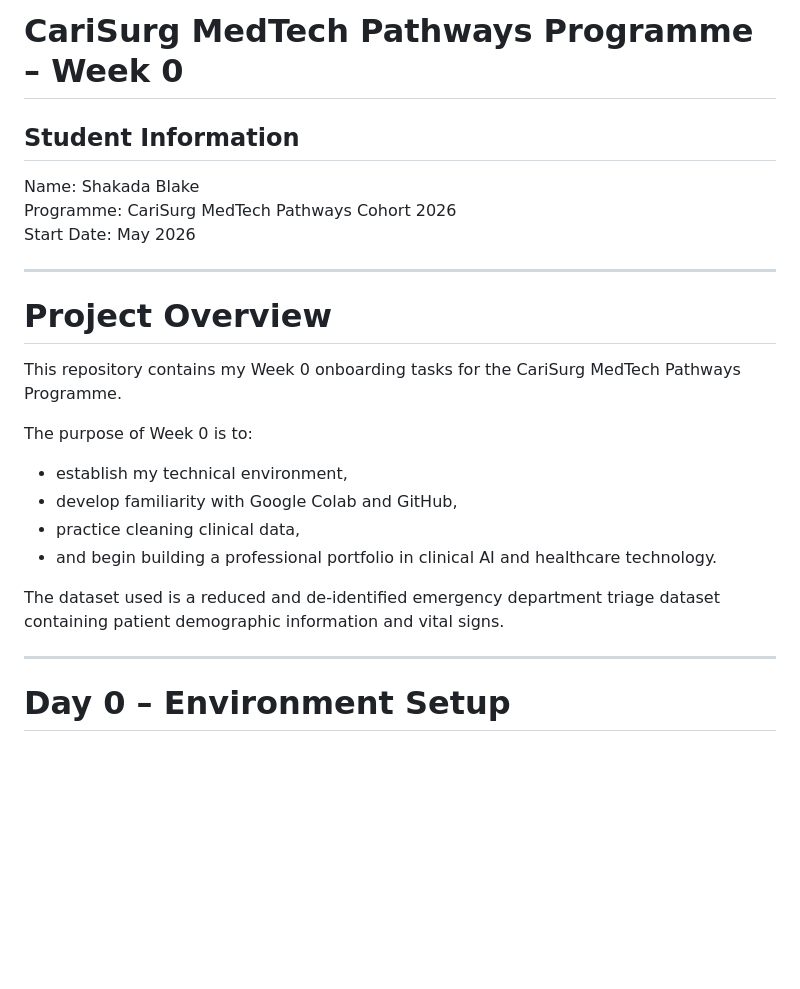
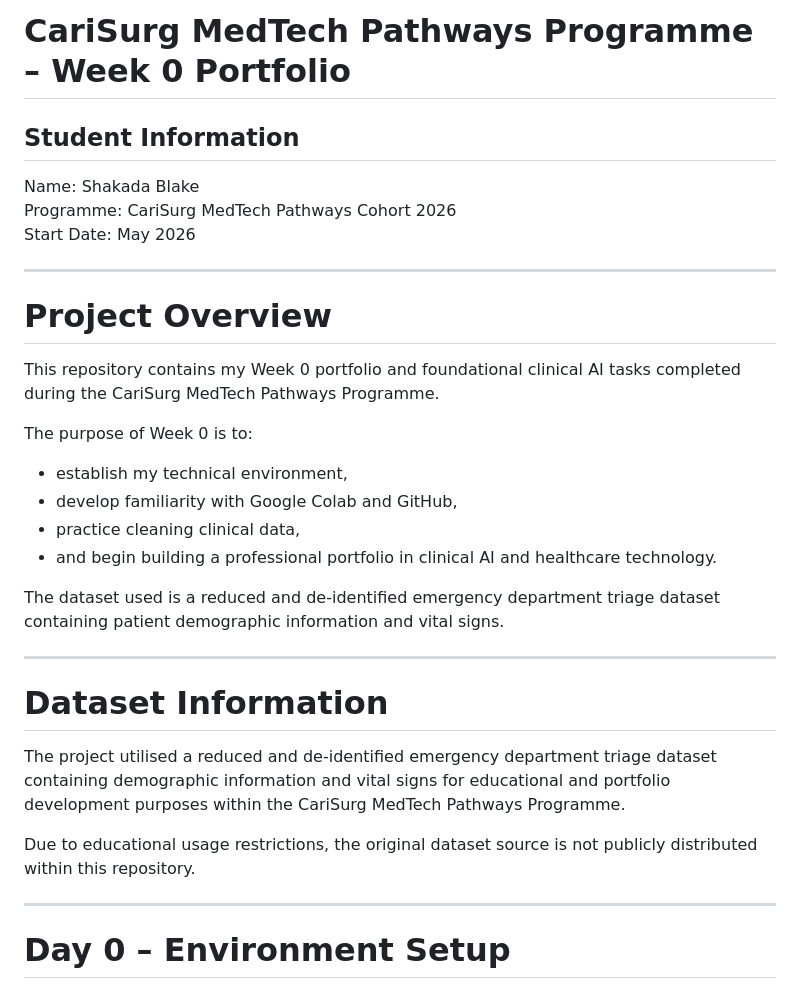
Before and after one commit to Shakada26/carisurg-portfolio, a Markdown page: README.md, the part around one of its changes. GitHub-like rendering; blank space fills up the shorter version.

```diff
--- a/README.md
+++ b/README.md
@@ -1,4 +1,4 @@
-# CariSurg MedTech Pathways Programme – Week 0
+# CariSurg MedTech Pathways Programme – Week 0 Portfolio
 
 ## Student Information
 Name: Shakada Blake
@@ -9,7 +9,7 @@ Start Date: May 2026
 
 # Project Overview
 
-This repository contains my Week 0 onboarding tasks for the CariSurg MedTech Pathways Programme.
+This repository contains my Week 0 portfolio and foundational clinical AI tasks completed during the CariSurg MedTech Pathways Programme.
 
 The purpose of Week 0 is to:
 - establish my technical environment,
@@ -21,6 +21,13 @@ The dataset used is a reduced and de-identified emergency department triage data
 
 ---
 
+# Dataset Information
+
+The project utilised a reduced and de-identified emergency department triage dataset containing demographic information and vital signs for educational and portfolio development purposes within the CariSurg MedTech Pathways Programme.
+
+Due to educational usage restrictions, the original dataset source is not publicly distributed within this repository.
+
+---
 # Day 0 – Environment Setup
 
 During Day 0, I completed the initial setup for the programme by:
```
Also changed, not shown: other parts of README.md (+45 -16 lines).
